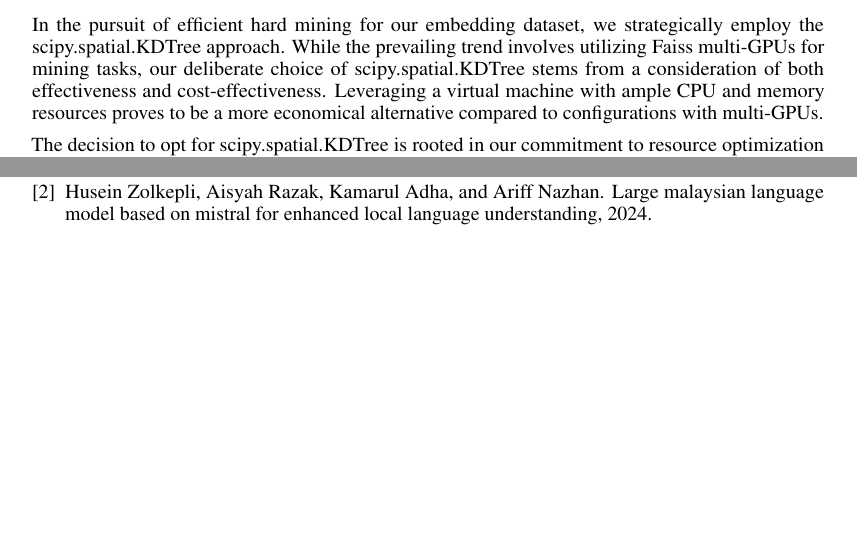
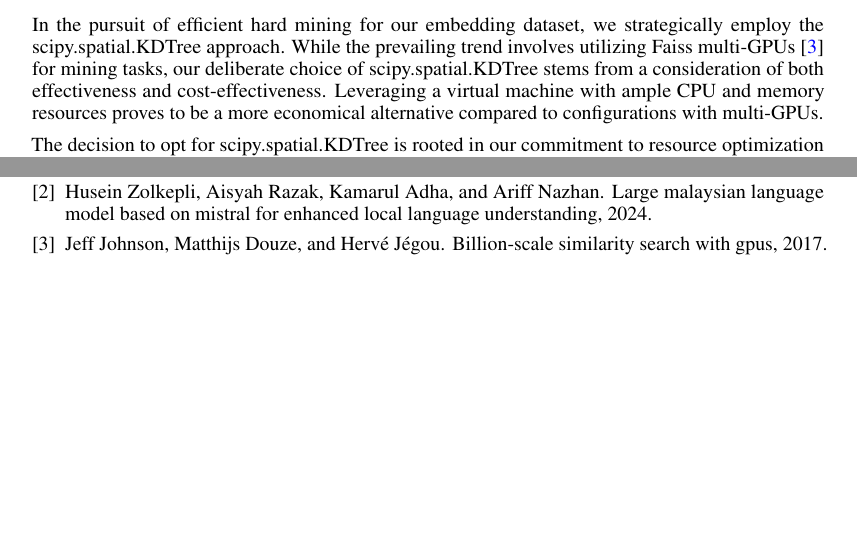
Before and after one commit to mesolitica/research-paper, a LaTeX paper (malaysian-embedding/neurips_2023.tex, which reads malaysian-embedding/neurips_2023.bib): two parts of pages 4 and 7 of 7, joined at a grey line, cut so that both start at the same text. Compiled offline with pdfLaTeX.

Commit message:
added faiss

```diff
--- a/malaysian-embedding/neurips_2023.bib
+++ b/malaysian-embedding/neurips_2023.bib
@@ -14,3 +14,7 @@
   archiveprefix = {arXiv},
   primaryclass  = {cs.CL}
 }
+@misc{johnson2017billionscale,
+  title         = {Billion-scale similarity search with GPUs},
+  author        = {Jeff Johnson and Matthijs Douze and Hervé Jégou},
+  year          = {2017},
--- a/malaysian-embedding/neurips_2023.tex
+++ b/malaysian-embedding/neurips_2023.tex
@@ -142,7 +142,7 @@ For a given base text like 'Selamat Tidur mutual ku semua,' the 5\% percentile r
 
 \pagebreak
 
-In the pursuit of efficient hard mining for our embedding dataset, we strategically employ the scipy.spatial.KDTree approach. While the prevailing trend involves utilizing Faiss multi-GPUs for mining tasks, our deliberate choice of scipy.spatial.KDTree stems from a consideration of both effectiveness and cost-effectiveness. Leveraging a virtual machine with ample CPU and memory resources proves to be a more economical alternative compared to configurations with multi-GPUs.
+In the pursuit of efficient hard mining for our embedding dataset, we strategically employ the scipy.spatial.KDTree approach. While the prevailing trend involves utilizing Faiss multi-GPUs \cite{johnson2017billionscale} for mining tasks, our deliberate choice of scipy.spatial.KDTree stems from a consideration of both effectiveness and cost-effectiveness. Leveraging a virtual machine with ample CPU and memory resources proves to be a more economical alternative compared to configurations with multi-GPUs.
 
 The decision to opt for scipy.spatial.KDTree is rooted in our commitment to resource optimization within the confines of budget constraints. By harnessing the power of this spatial data structure, we strike a balance between achieving effective hard mining and ensuring the judicious utilization of available computing resources. This strategic choice aligns with our overarching goal of delivering optimal performance without compromising on cost efficiency.
 
```
Also changed, not shown: malaysian-embedding/neurips_2023.pdf, malaysian-embedding/neurips_2023.bib (4 more changed lines).
